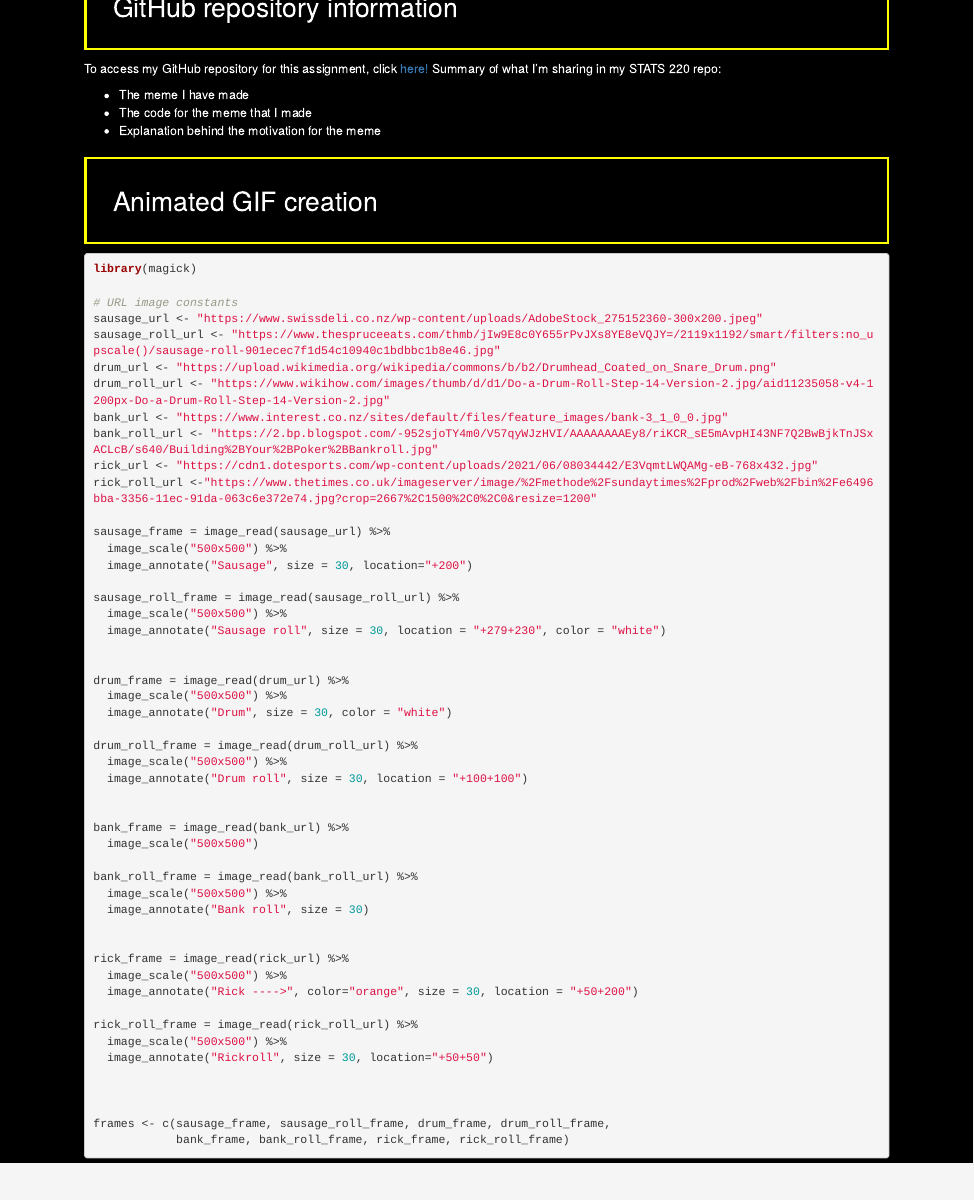
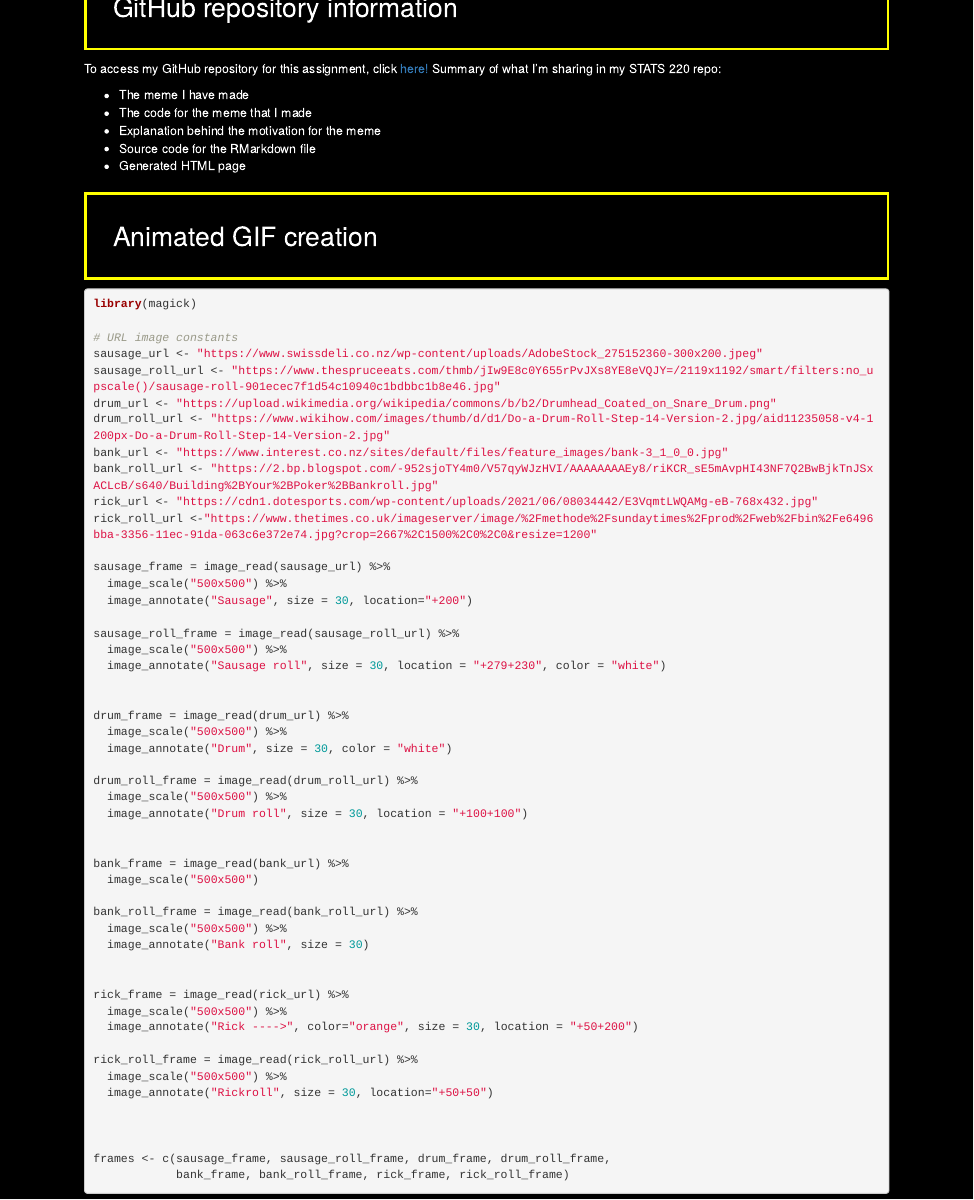
Before and after one commit to marknzl/STATS220, an R Markdown document (Assignment1/index.rmd): the page in a window 1100 px wide, from 410 px down. The pictures show the output file Assignment1/index.html that the author committed with the source, opened offline.

Commit message:
Update repo info section

```diff
--- a/Assignment1/index.rmd
+++ b/Assignment1/index.rmd
@@ -44,6 +44,8 @@ To access my GitHub repository for this assignment, click [here!](https://github
 -   The meme I have made
 -   The code for the meme that I made
 -   Explanation behind the motivation for the meme
+-   Source code for the RMarkdown file
+-   Generated HTML page
 
 ## Animated GIF creation {#gif-creation}
 
```
Also changed, not shown: Assignment1/index.html.
